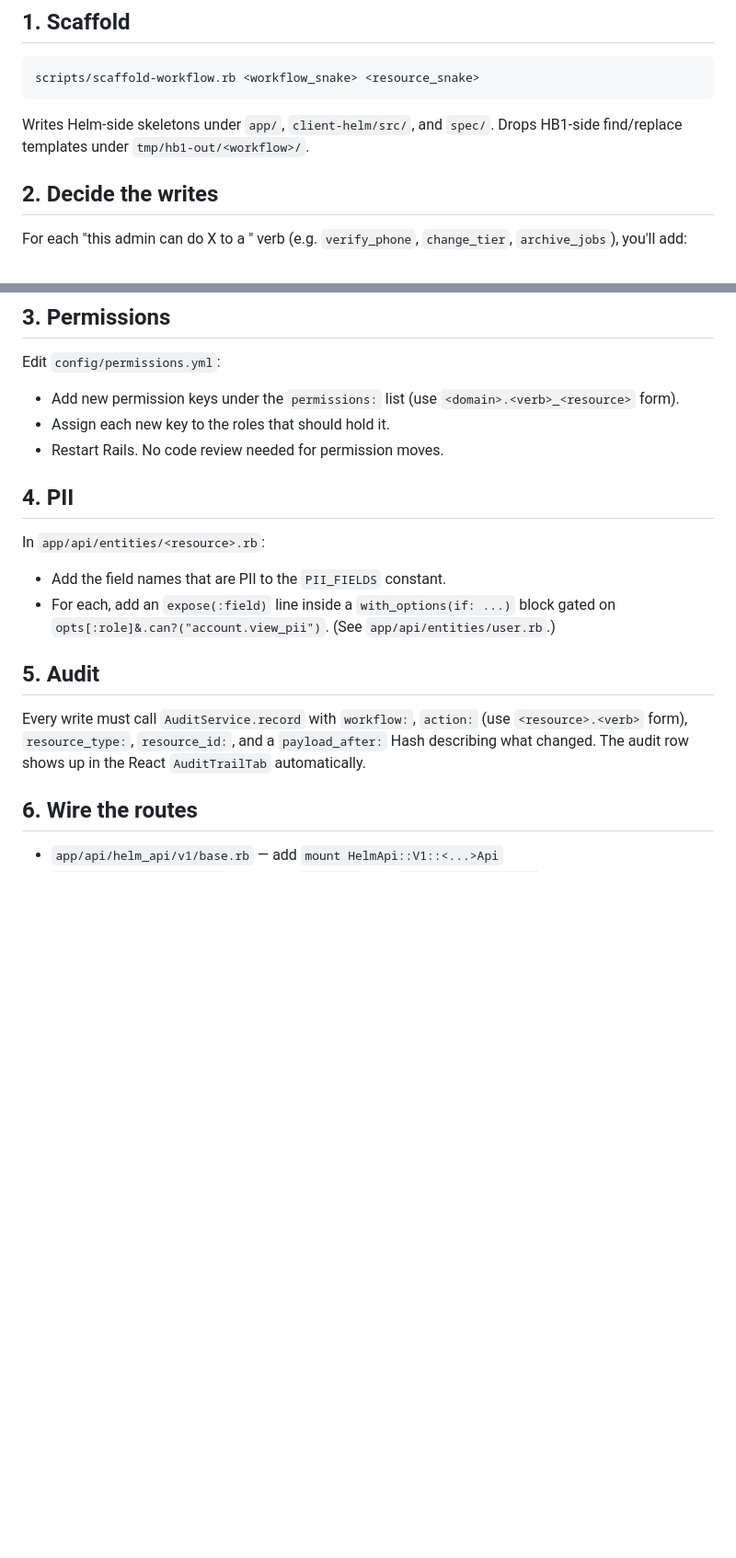
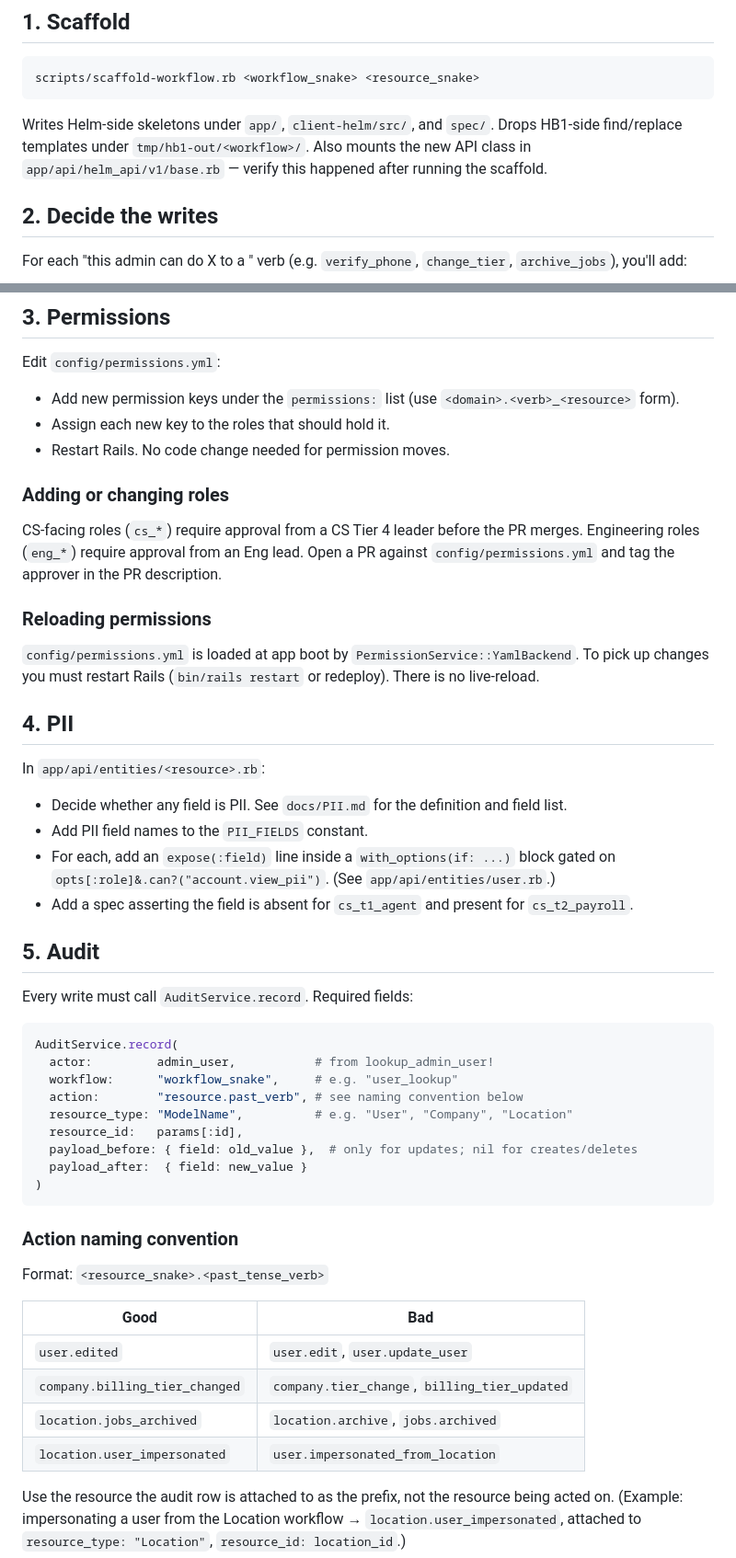
Before and after one commit to asrivastava-byte/HomebaseHelm, a Markdown page: docs/handoff/TEMPLATE.md, 2 parts joined by grey strips. Shown at 92% size. Rendered like a GitHub page; blank space fills up the shorter version.

````diff
--- a/docs/handoff/TEMPLATE.md
+++ b/docs/handoff/TEMPLATE.md
@@ -10,7 +10,8 @@ scripts/scaffold-workflow.rb <workflow_snake> <resource_snake>
 ```
 
 Writes Helm-side skeletons under `app/`, `client-helm/src/`, and `spec/`. Drops HB1-side
-find/replace templates under `tmp/hb1-out/<workflow>/`.
+find/replace templates under `tmp/hb1-out/<workflow>/`. Also mounts the new API class in
+`app/api/helm_api/v1/base.rb` — verify this happened after running the scaffold.
 
 ## 2. Decide the writes
 
@@ -29,22 +30,57 @@ Edit `config/permissions.yml`:
 
 - Add new permission keys under the `permissions:` list (use `<domain>.<verb>_<resource>` form).
 - Assign each new key to the roles that should hold it.
-- Restart Rails. No code review needed for permission moves.
+- Restart Rails. No code change needed for permission moves.
+
+### Adding or changing roles
+
+CS-facing roles (`cs_*`) require approval from a CS Tier 4 leader before the PR merges.
+Engineering roles (`eng_*`) require approval from an Eng lead.
+Open a PR against `config/permissions.yml` and tag the approver in the PR description.
+
+### Reloading permissions
+
+`config/permissions.yml` is loaded at app boot by `PermissionService::YamlBackend`. To pick up
+changes you must restart Rails (`bin/rails restart` or redeploy). There is no live-reload.
 
 ## 4. PII
 
 In `app/api/entities/<resource>.rb`:
 
-- Add the field names that are PII to the `PII_FIELDS` constant.
+- Decide whether any field is PII. See `docs/PII.md` for the definition and field list.
+- Add PII field names to the `PII_FIELDS` constant.
 - For each, add an `expose(:field)` line inside a `with_options(if: ...)` block gated on
   `opts[:role]&.can?("account.view_pii")`. (See `app/api/entities/user.rb`.)
+- Add a spec asserting the field is absent for `cs_t1_agent` and present for `cs_t2_payroll`.
 
 ## 5. Audit
 
-Every write must call `AuditService.record` with `workflow:`, `action:` (use `<resource>.<verb>` form),
-`resource_type:`, `resource_id:`, and a `payload_after:` Hash describing what changed. The audit row
-shows up in the React `AuditTrailTab` automatically.
+Every write must call `AuditService.record`. Required fields:
 
-## 6. Wire the routes
+```ruby
+AuditService.record(
+  actor:         admin_user,           # from lookup_admin_user!
+  workflow:      "workflow_snake",     # e.g. "user_lookup"
+  action:        "resource.past_verb", # see naming convention below
+  resource_type: "ModelName",          # e.g. "User", "Company", "Location"
+  resource_id:   params[:id],
+  payload_before: { field: old_value },  # only for updates; nil for creates/deletes
+  payload_after:  { field: new_value }
+)
+```
 
-- `app/api/helm_api/v1/base.rb` — add `mount HelmApi::V1::<...>Api`
+### Action naming convention
+
+Format: `<resource_snake>.<past_tense_verb>`
+
+| Good | Bad |
+|------|-----|
+| `user.edited` | `user.edit`, `user.update_user` |
+| `company.billing_tier_changed` | `company.tier_change`, `billing_tier_updated` |
+| `location.jobs_archived` | `location.archive`, `jobs.archived` |
+| `location.user_impersonated` | `user.impersonated_from_location` |
+
+Use the resource the audit row is attached to as the prefix, not the resource being acted on.
+(Example: impersonating a user from the Location workflow → `location.user_impersonated`,
+attached to `resource_type: "Location"`, `resource_id: location_id`.)
+
````
Also changed, not shown: other parts of docs/handoff/TEMPLATE.md (+49 -8 lines).
